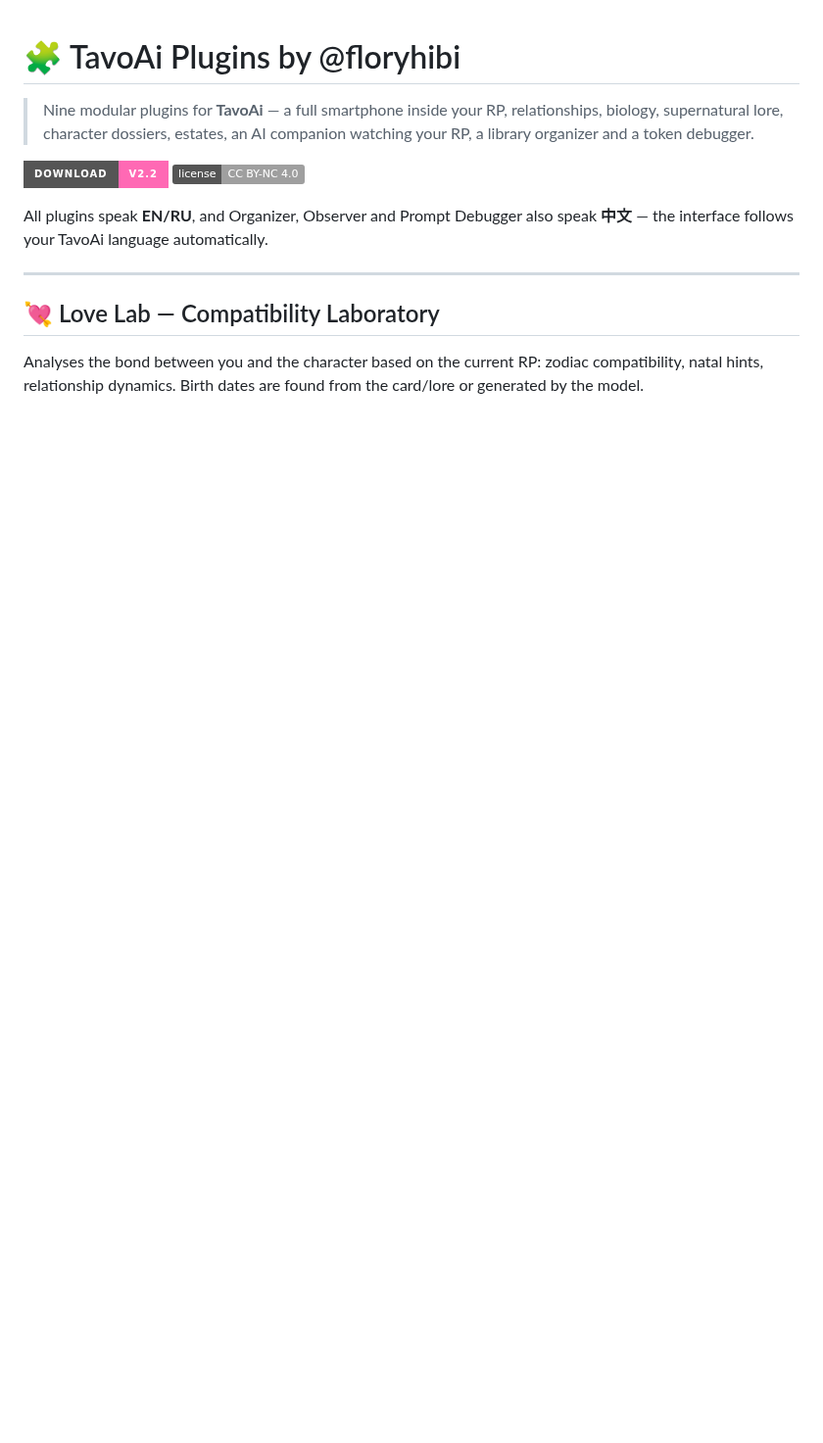
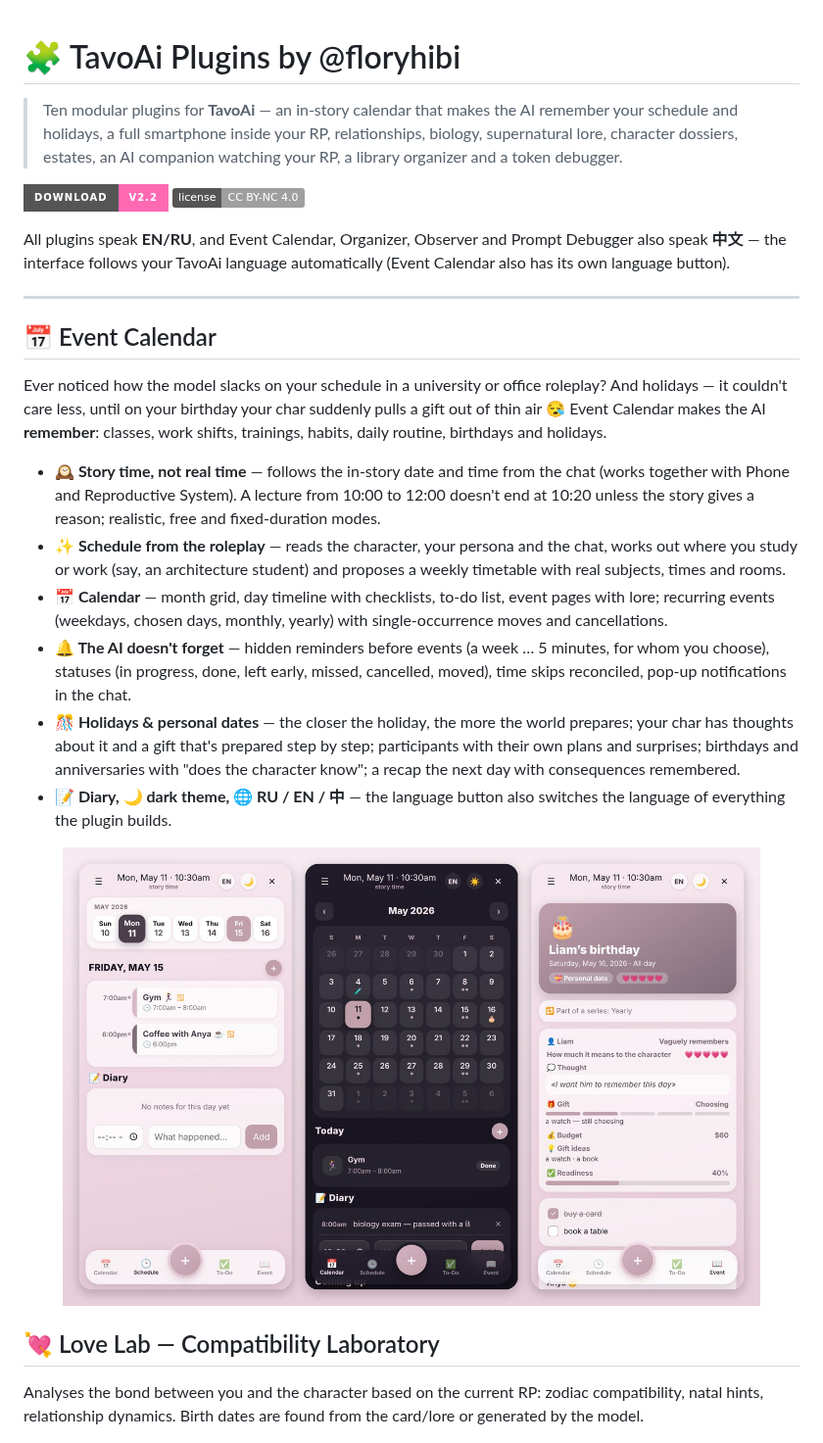
Before and after one commit to floryhibi/Tavo_Plugins_by_floryhibi, a Markdown page: README.md, the part around the change. Shown at 98% size. Rendered like a GitHub page; pictures changed too: docs/screenshots/event_calendar.jpg (added); badges without logos; blank space fills up the shorter version.

Commit message:
Add Event Calendar plugin (v1.4.0) with README section and screenshot
Co-Authored-By: Claude Opus 5.5 <noreply@anthropic.com>
Claude-Session: https://claude.ai/code/session_0159esXCLoygcfRSxossapMS

```diff
--- a/README.md
+++ b/README.md
@@ -1,13 +1,26 @@
 # 🧩 TavoAi Plugins by @floryhibi
 
-> Nine modular plugins for **TavoAi** — a full smartphone inside your RP, relationships, biology, supernatural lore, character dossiers, estates, an AI companion watching your RP, a library organizer and a token debugger.
+> Ten modular plugins for **TavoAi** — an in-story calendar that makes the AI remember your schedule and holidays, a full smartphone inside your RP, relationships, biology, supernatural lore, character dossiers, estates, an AI companion watching your RP, a library organizer and a token debugger.
 
 [![Download](https://img.shields.io/badge/Download-v2.2-ff69b4?style=for-the-badge)](https://github.com/floryhibi/Tavo_Plugins_by_floryhibi/releases/latest)
 ![License](https://img.shields.io/badge/license-CC%20BY--NC%204.0-lightgrey)
 
-All plugins speak **EN/RU**, and Organizer, Observer and Prompt Debugger also speak **中文** — the interface follows your TavoAi language automatically.
+All plugins speak **EN/RU**, and Event Calendar, Organizer, Observer and Prompt Debugger also speak **中文** — the interface follows your TavoAi language automatically (Event Calendar also has its own language button).
 
 ---
+
+## 📅 Event Calendar
+
+Ever noticed how the model slacks on your schedule in a university or office roleplay? And holidays — it couldn't care less, until on your birthday your char suddenly pulls a gift out of thin air 😪 Event Calendar makes the AI **remember**: classes, work shifts, trainings, habits, daily routine, birthdays and holidays.
+
+- **🕰 Story time, not real time** — follows the in-story date and time from the chat (works together with Phone and Reproductive System). A lecture from 10:00 to 12:00 doesn't end at 10:20 unless the story gives a reason; realistic, free and fixed-duration modes.
+- **✨ Schedule from the roleplay** — reads the character, your persona and the chat, works out where you study or work (say, an architecture student) and proposes a weekly timetable with real subjects, times and rooms.
+- **📅 Calendar** — month grid, day timeline with checklists, to-do list, event pages with lore; recurring events (weekdays, chosen days, monthly, yearly) with single-occurrence moves and cancellations.
+- **🔔 The AI doesn't forget** — hidden reminders before events (a week … 5 minutes, for whom you choose), statuses (in progress, done, left early, missed, cancelled, moved), time skips reconciled, pop-up notifications in the chat.
+- **🎊 Holidays & personal dates** — the closer the holiday, the more the world prepares; your char has thoughts about it and a gift that's prepared step by step; participants with their own plans and surprises; birthdays and anniversaries with "does the character know"; a recap the next day with consequences remembered.
+- **📝 Diary, 🌙 dark theme, 🌐 RU / EN / 中** — the language button also switches the language of everything the plugin builds.
+
+<p align="center"><img src="docs/screenshots/event_calendar.jpg" width="90%"></p>
 
 ## 💘 Love Lab — Compatibility Laboratory
 
```
Also changed, not shown: 1 other file.
